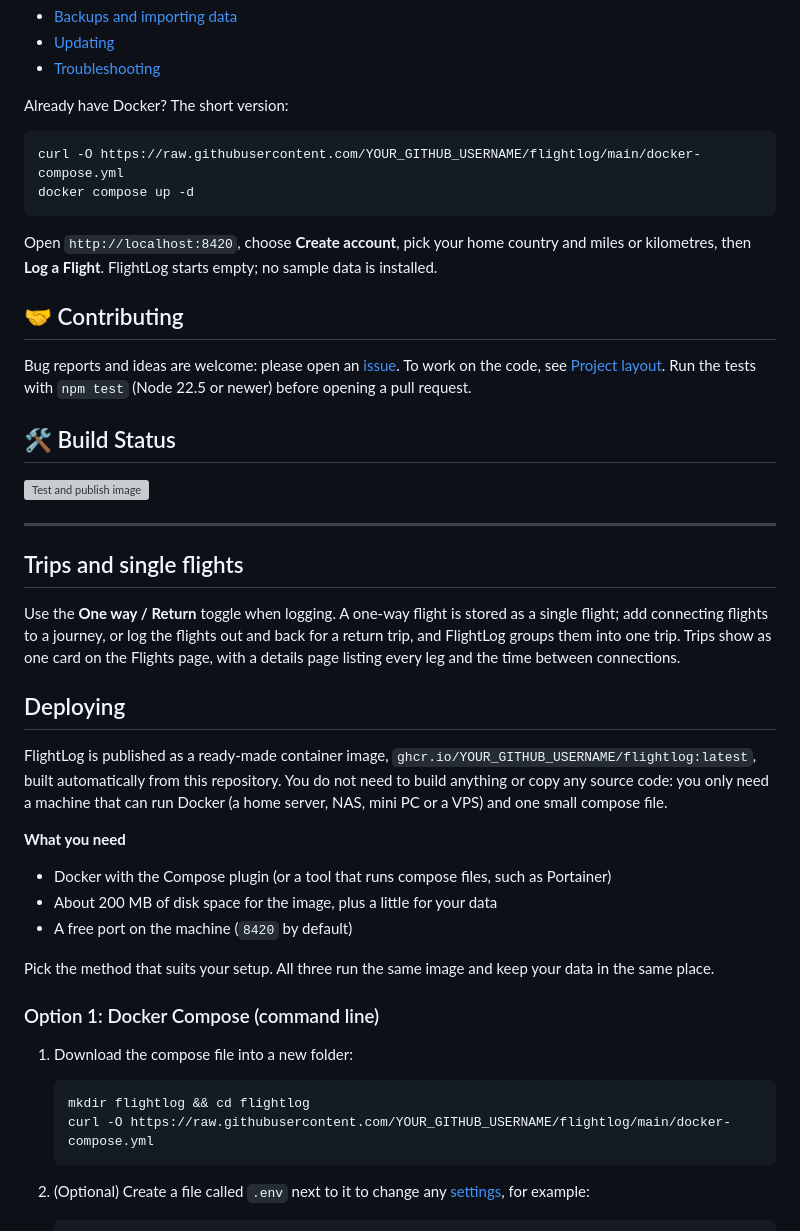
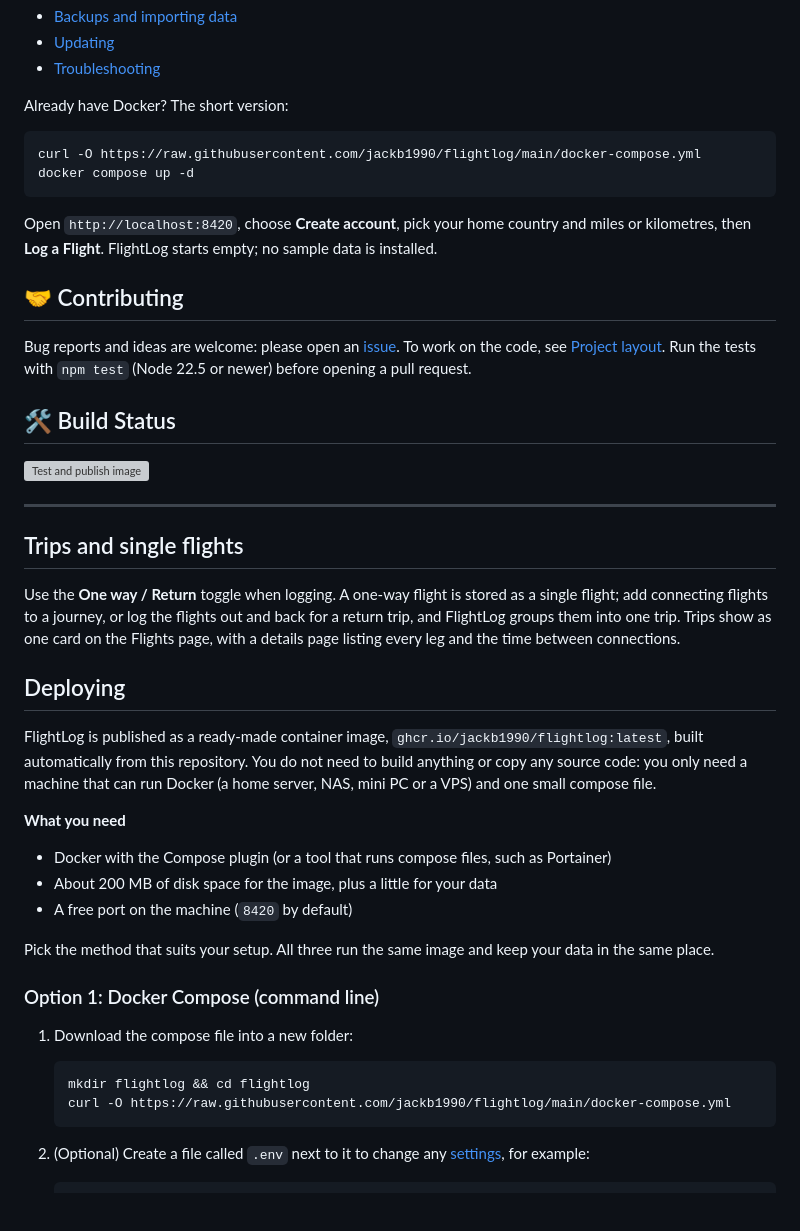
Before and after one commit to JackB1990/FlightLog, a Markdown page: README.md, the part around one of its changes. GitHub-like rendering; blank space fills up the shorter version; grey boxes are pictures that could not be loaded.

````diff
--- a/README.md
+++ b/README.md
@@ -40,7 +40,7 @@ A self-hosted personal travel log for the flights you have taken, the places you
 Already have Docker? The short version:
 
 ```bash
-curl -O https://raw.githubusercontent.com/YOUR_GITHUB_USERNAME/flightlog/main/docker-compose.yml
+curl -O https://raw.githubusercontent.com/jackb1990/flightlog/main/docker-compose.yml
 docker compose up -d
 ```
 
@@ -62,7 +62,7 @@ Use the **One way / Return** toggle when logging. A one-way flight is stored as
 
 ## Deploying
 
-FlightLog is published as a ready-made container image, `ghcr.io/YOUR_GITHUB_USERNAME/flightlog:latest`, built automatically from this repository. You do not need to build anything or copy any source code: you only need a machine that can run Docker (a home server, NAS, mini PC or a VPS) and one small compose file.
+FlightLog is published as a ready-made container image, `ghcr.io/jackb1990/flightlog:latest`, built automatically from this repository. You do not need to build anything or copy any source code: you only need a machine that can run Docker (a home server, NAS, mini PC or a VPS) and one small compose file.
 
 **What you need**
 
@@ -78,7 +78,7 @@ Pick the method that suits your setup. All three run the same image and keep you
 
    ```bash
    mkdir flightlog && cd flightlog
-   curl -O https://raw.githubusercontent.com/YOUR_GITHUB_USERNAME/flightlog/main/docker-compose.yml
+   curl -O https://raw.githubusercontent.com/jackb1990/flightlog/main/docker-compose.yml
    ```
 
 2. (Optional) Create a file called `.env` next to it to change any [settings](#configuration), for example:
````
Also changed, not shown: other parts of README.md (+2 -2 lines).
